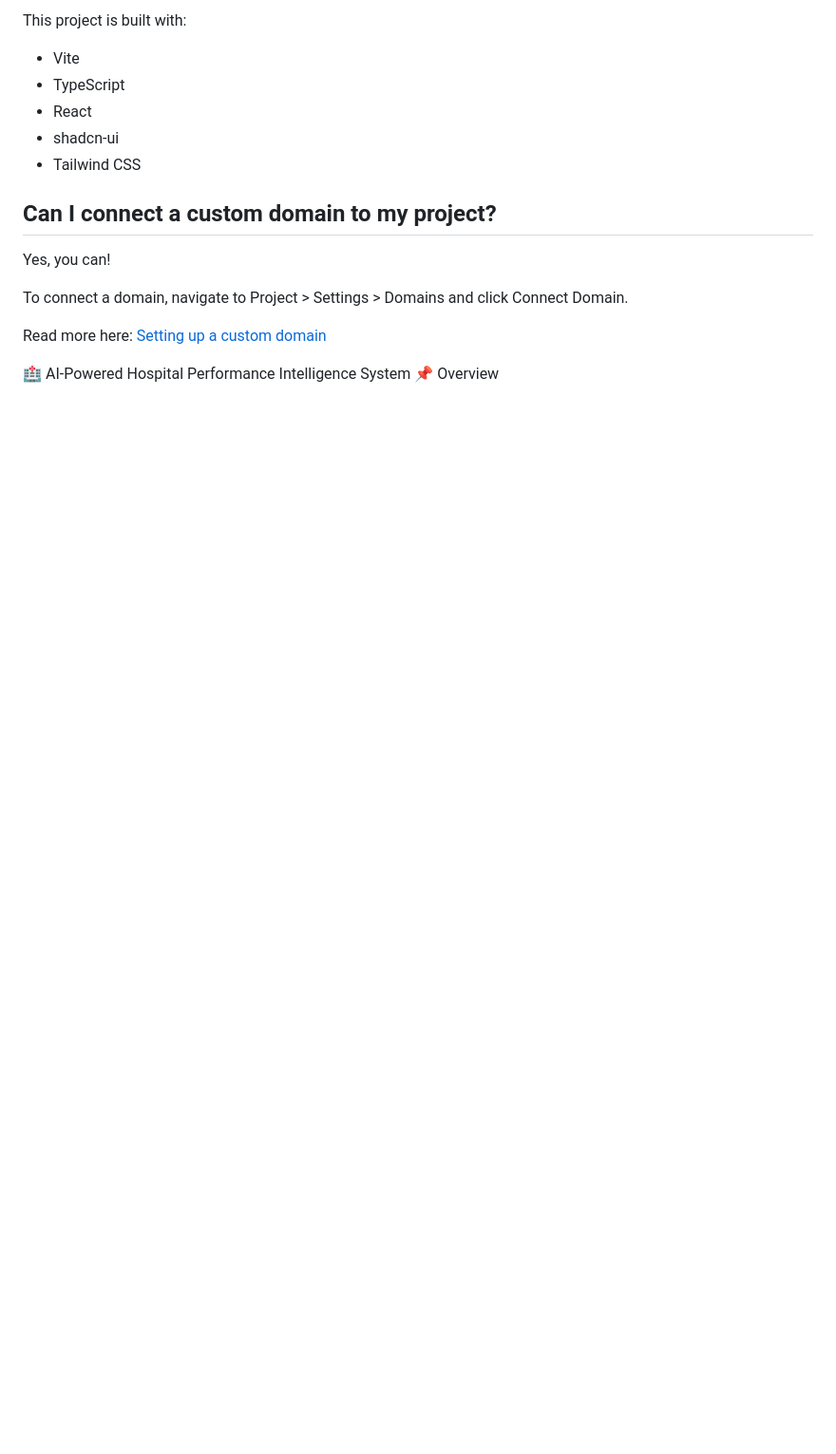
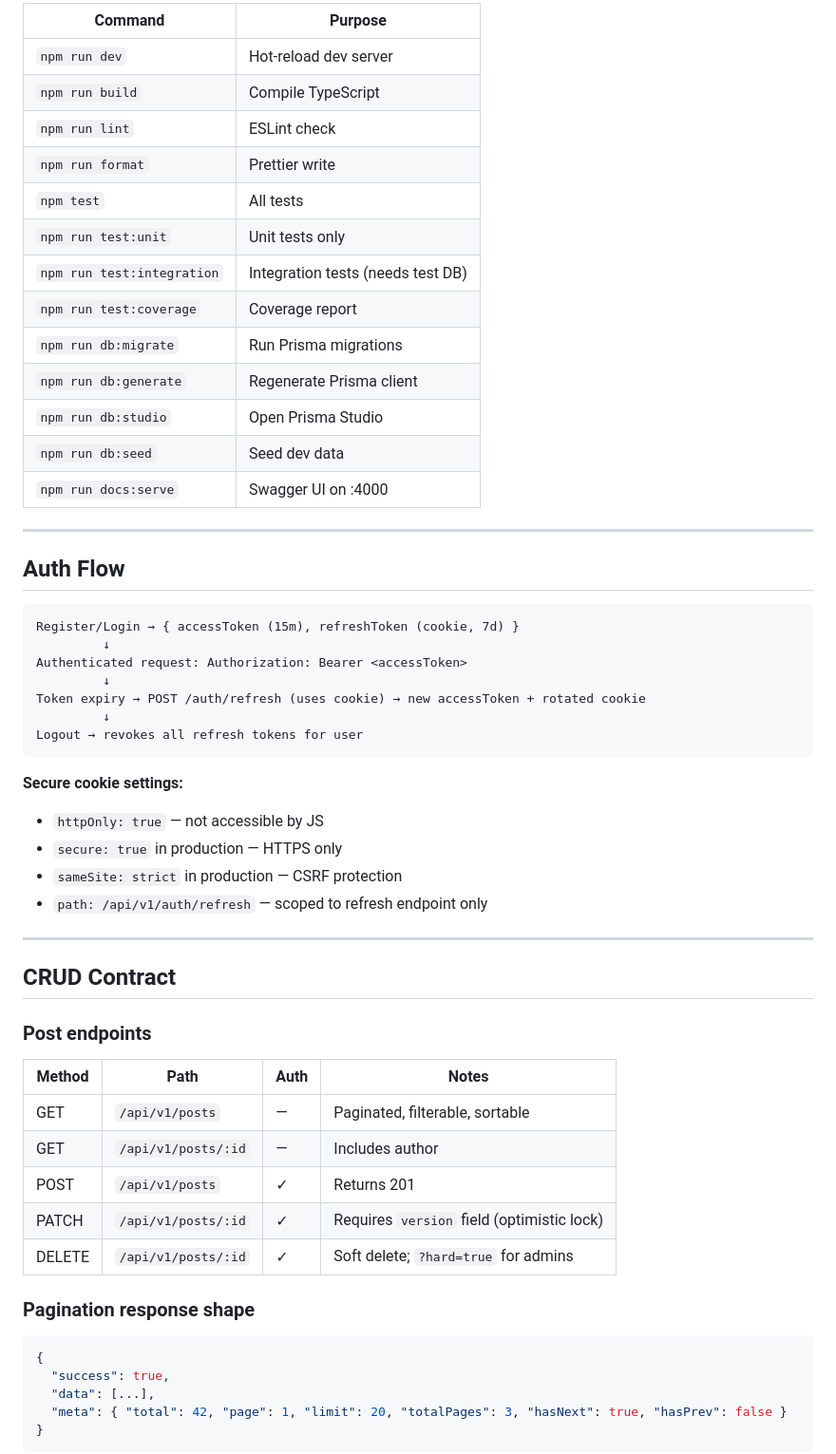
Before and after one commit to TheBinaryAVA/MEDNEXUS, a Markdown page: README.md, the part around one of its changes. Shown at 95% size. Drawn GitHub-style; blank space fills up the shorter version.

Commit message:
README FOR BACKEND

````diff
--- a/README.md
+++ b/README.md
@@ -37,23 +91,60 @@ npm run dev
 
-This project is built with:
+| Command | Purpose |
+|---|---|
+| `npm run dev` | Hot-reload dev server |
+| `npm run build` | Compile TypeScript |
+| `npm run lint` | ESLint check |
+| `npm run format` | Prettier write |
+| `npm test` | All tests |
+| `npm run test:unit` | Unit tests only |
+| `npm run test:integration` | Integration tests (needs test DB) |
+| `npm run test:coverage` | Coverage report |
+| `npm run db:migrate` | Run Prisma migrations |
+| `npm run db:generate` | Regenerate Prisma client |
+| `npm run db:studio` | Open Prisma Studio |
+| `npm run db:seed` | Seed dev data |
+| `npm run docs:serve` | Swagger UI on :4000 |
 
-- Vite
-- TypeScript
-- React
-- shadcn-ui
-- Tailwind CSS
+---
 
+## Auth Flow
 
-## Can I connect a custom domain to my  project?
+```
+Register/Login → { accessToken (15m), refreshToken (cookie, 7d) }
+         ↓
+Authenticated request: Authorization: Bearer <accessToken>
+         ↓
+Token expiry → POST /auth/refresh (uses cookie) → new accessToken + rotated cookie
+         ↓
+Logout → revokes all refresh tokens for user
+```
 
-Yes, you can!
+**Secure cookie settings:**
+- `httpOnly: true` — not accessible by JS
+- `secure: true` in production — HTTPS only
+- `sameSite: strict` in production — CSRF protection
+- `path: /api/v1/auth/refresh` — scoped to refresh endpoint only
 
-To connect a domain, navigate to Project > Settings > Domains and click Connect Domain.
+---
 
-Read more here: [Setting up a custom domain](https://docs.lovable.dev/features/custom-domain#custom-domain)
+## CRUD Contract
 
+### Post endpoints
 
-🏥 AI-Powered Hospital Performance Intelligence System
-📌 Overview
+| Method | Path | Auth | Notes |
+|---|---|---|---|
+| GET | `/api/v1/posts` | — | Paginated, filterable, sortable |
+| GET | `/api/v1/posts/:id` | — | Includes author |
+| POST | `/api/v1/posts` | ✓ | Returns 201 |
+| PATCH | `/api/v1/posts/:id` | ✓ | Requires `version` field (optimistic lock) |
+| DELETE | `/api/v1/posts/:id` | ✓ | Soft delete; `?hard=true` for admins |
 
+### Pagination response shape
+```json
+{
+  "success": true,
+  "data": [...],
+  "meta": { "total": 42, "page": 1, "limit": 20, "totalPages": 3, "hasNext": true, "hasPrev": false }
+}
+```
 
````
Also changed, not shown: other parts of README.md (+139 -155 lines).
